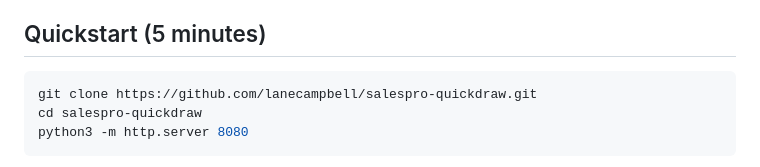
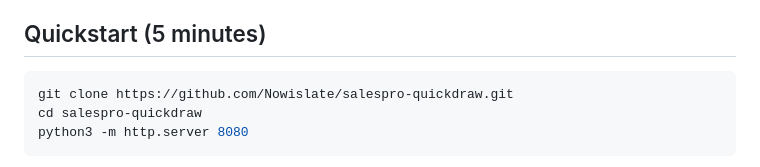
Before and after one commit to Nowislate/salespro-quickdraw, a Markdown page: README.md, the part around one of its changes. Drawn GitHub-style.

````diff
--- a/README.md
+++ b/README.md
@@ -11,7 +11,7 @@ This is a side project from a working salesperson. I'll triage bugs that break d
 ## Quickstart (5 minutes)
 
 ```bash
-git clone https://github.com/lanecampbell/salespro-quickdraw.git
+git clone https://github.com/Nowislate/salespro-quickdraw.git
 cd salespro-quickdraw
 python3 -m http.server 8080
 ```
````
Also changed, not shown: other parts of README.md (+1 -1 lines).
